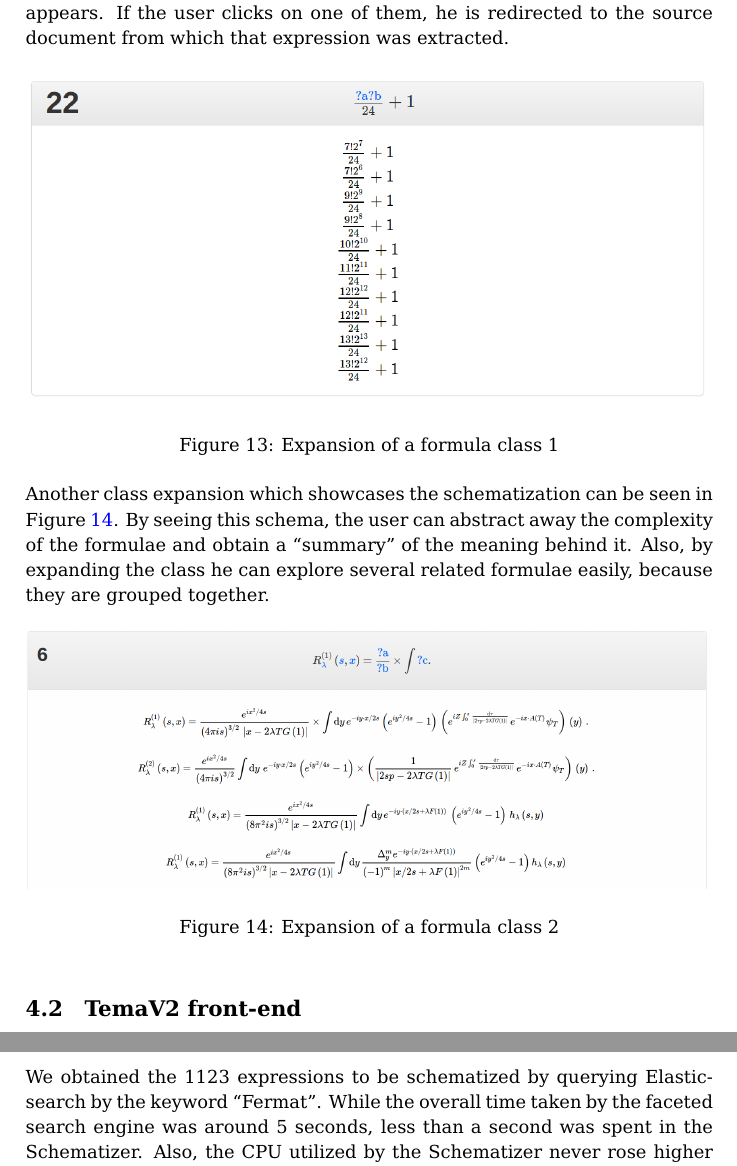
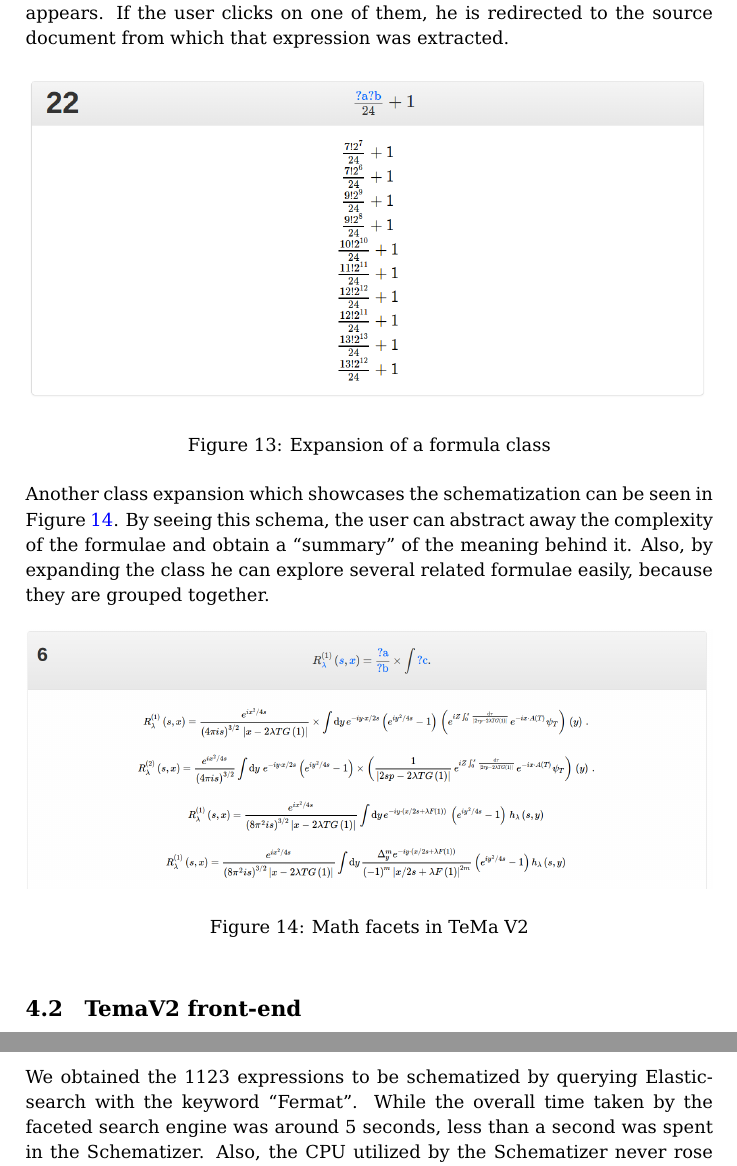
Before and after one commit to Raduh/Thesis, a LaTeX thesis (thesis.tex): two parts of pages 22 and 24 of 26, joined at a grey line, cut so that both start at the same text. Compiled offline with pdfLaTeX.

Commit message:
Fix minor mistakes

```diff
--- a/thesis.tex
+++ b/thesis.tex
@@ -920,7 +920,7 @@ is redirected to the source document from which that expression was extracted.
 
 \begin{figure}[ht]\centering
     \includegraphics[width=12.1cm]{img/schemaInstGood.png}
-    \caption{Expansion of a formula class 1}\label{fig:schema_instantiation}
+    \caption{Expansion of a formula class}\label{fig:schema_instantiation}
 \end{figure}
 \FloatBarrier
 
@@ -931,7 +931,7 @@ meaning behind it. Also, by expanding the class he can explore several related
 formulae easily, because they are grouped together.
 \begin{figure}[ht]\centering
     \includegraphics[width=12.1cm]{img/schemaInstGood3.png}
-    \caption{Expansion of a formula class 2}\label{fig:schema_instantiation3}
+    \caption{Math facets in TeMa V2}\label{fig:schema_instantiation3}
 \end{figure}
 \FloatBarrier
 
@@ -967,8 +967,8 @@ requirements and as CPU usage. To test if we achieved this goal, we benchmarked
 it on a server running Linux 3.2.0, with 10 cores (Intel Xeon CPU E5-2650
 2.00GHz) and 80 GB of RAM.
 
-We obtained the 1123 expressions to be schematized by querying Elasticsearch by
-the keyword ``Fermat''. While the overall time taken by the faceted search
+We obtained the 1123 expressions to be schematized by querying Elasticsearch
+with the keyword ``Fermat''. While the overall time taken by the faceted search
 engine was around 5 seconds, less than a second was spent in the Schematizer.
 Also, the CPU utilized by the Schematizer never rose higher than 15\% (as
 indicated by the \textsf{top} utility). Asymptotically, the algorithm would run
```
